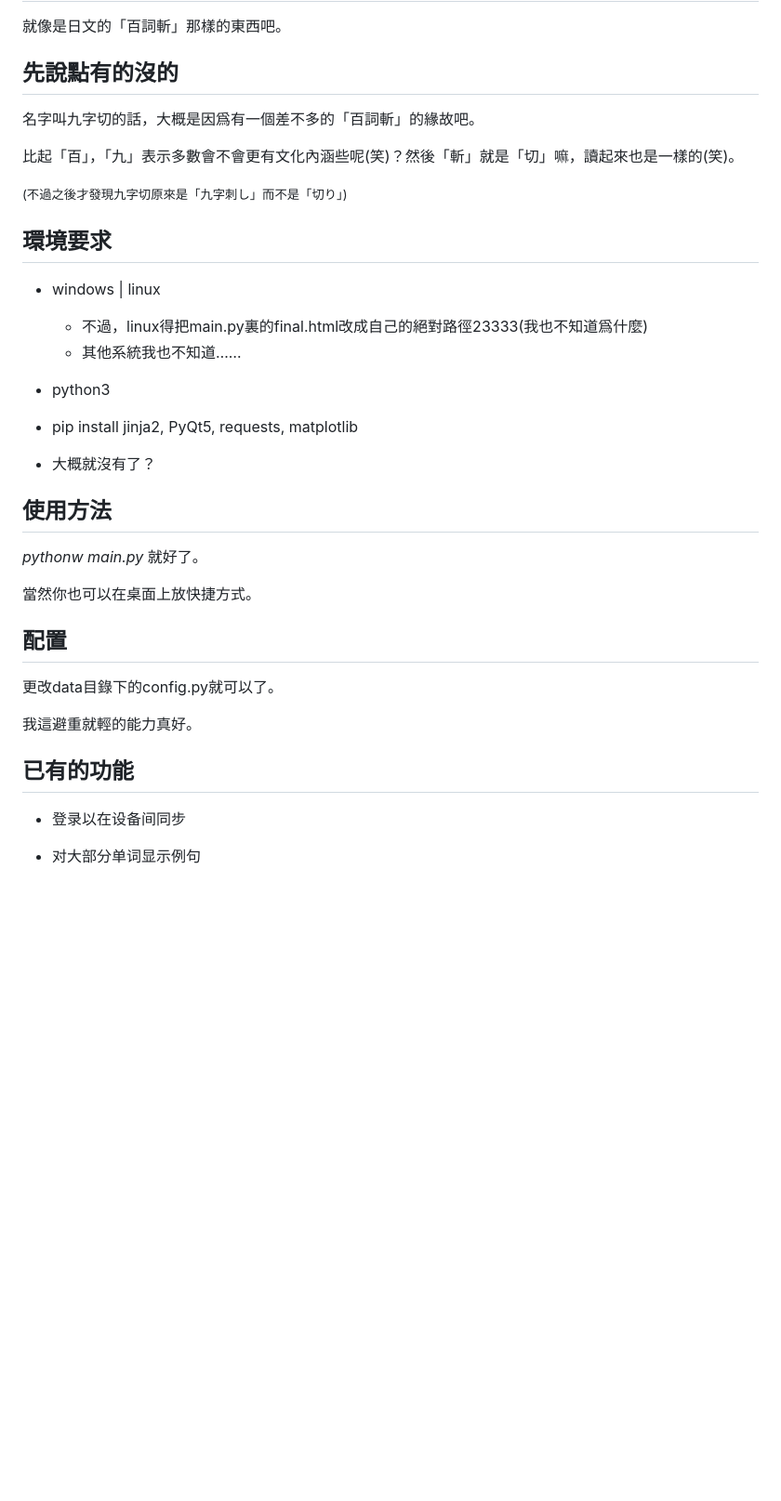
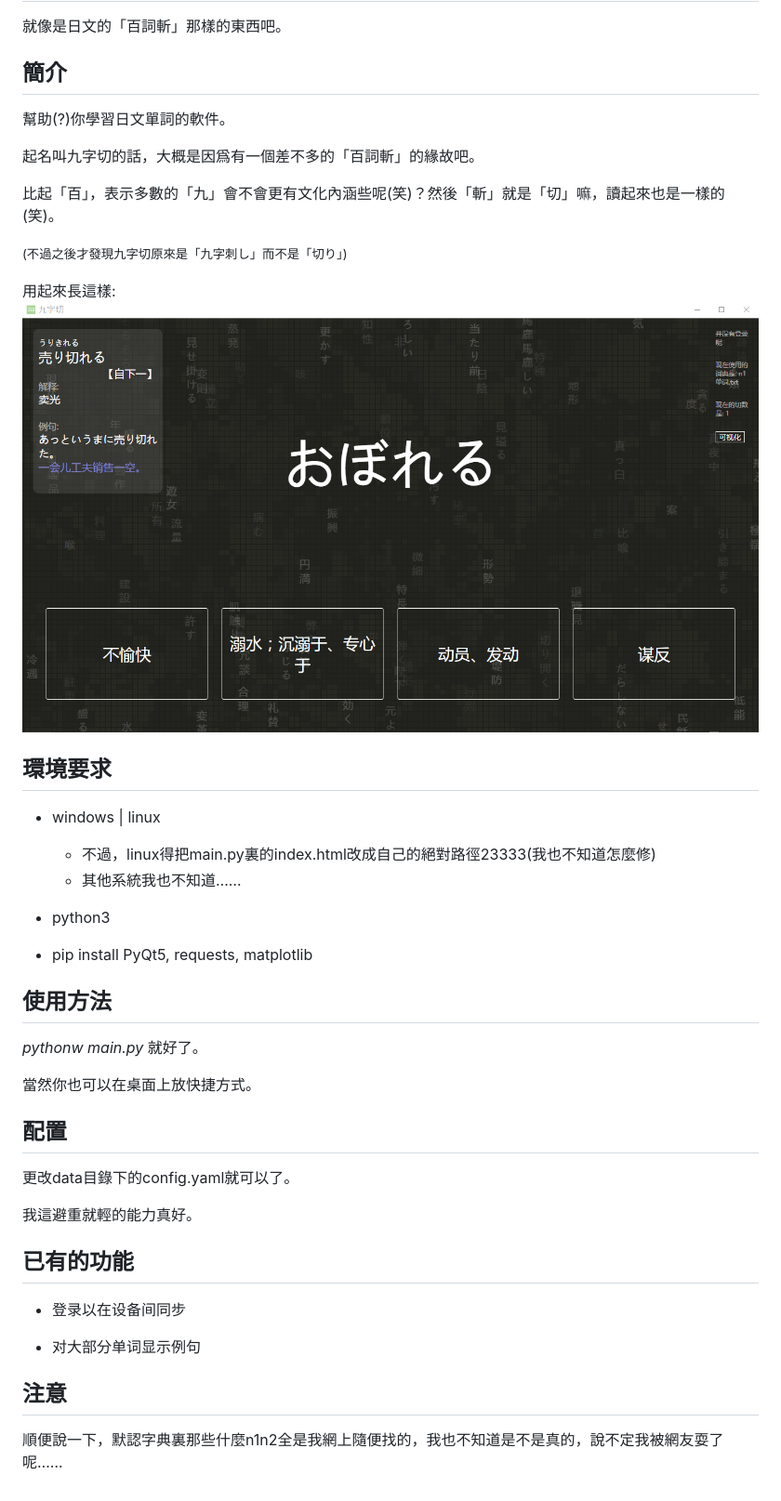
Before and after one commit to RimoChan/jiu_zi_qie, a Markdown page: readme.md, the part around the change. Shown: that part at 93% size. GitHub-like rendering; pictures changed too: 資源/樣例.png (added); blank space fills up the shorter version.

Commit message:
文檔補充。

```diff
--- a/readme.md
+++ b/readme.md
@@ -2,27 +2,30 @@
 
 就像是日文的「百詞斬」那樣的東西吧。
 
-## 先說點有的沒的
+## 簡介
 
-名字叫九字切的話，大概是因爲有一個差不多的「百詞斬」的緣故吧。
+幫助(?)你學習日文單詞的軟件。
 
-比起「百」，「九」表示多數會不會更有文化內涵些呢(笑)？然後「斬」就是「切」嘛，讀起來也是一樣的(笑)。
+起名叫九字切的話，大概是因爲有一個差不多的「百詞斬」的緣故吧。
+
+比起「百」，表示多數的「九」會不會更有文化內涵些呢(笑)？然後「斬」就是「切」嘛，讀起來也是一樣的(笑)。
 
 <small>(不過之後才發現九字切原來是「九字刺し」而不是「切り」)</small>
+
+用起來長這樣:
+![圖1](資源/樣例.png)
 
 
 ## 環境要求
 
 + windows | linux
-	- 不過，linux得把main.py裏的final.html改成自己的絕對路徑23333(我也不知道爲什麼)
+	- 不過，linux得把main.py裏的index.html改成自己的絕對路徑23333(我也不知道怎麼修)
 	- 其他系統我也不知道……
 
 
 + python3
 
-+ pip install jinja2, PyQt5, requests, matplotlib
-
-+ 大概就沒有了？
++ pip install PyQt5, requests, matplotlib
 
 
 ## 使用方法
@@ -34,7 +37,7 @@ _pythonw main.py_ 就好了。
 
 ## 配置
 
-更改data目錄下的config.py就可以了。
+更改data目錄下的config.yaml就可以了。
 
 我這避重就輕的能力真好。
 
@@ -44,3 +47,7 @@ _pythonw main.py_ 就好了。
 + 登录以在设备间同步
 
 + 对大部分单词显示例句
+
+## 注意
+
+順便說一下，默認字典裏那些什麼n1n2全是我網上隨便找的，我也不知道是不是真的，說不定我被網友耍了呢……
```
